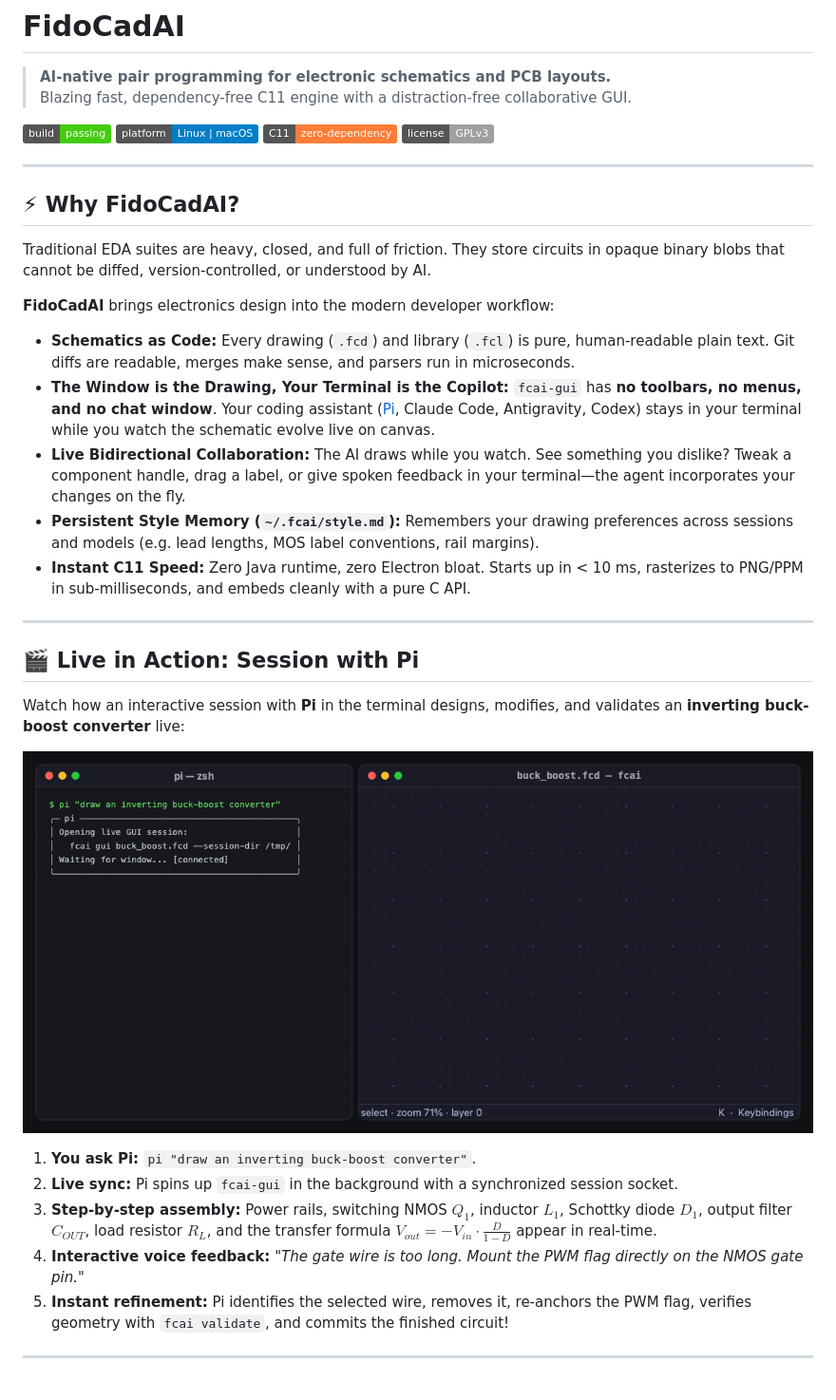
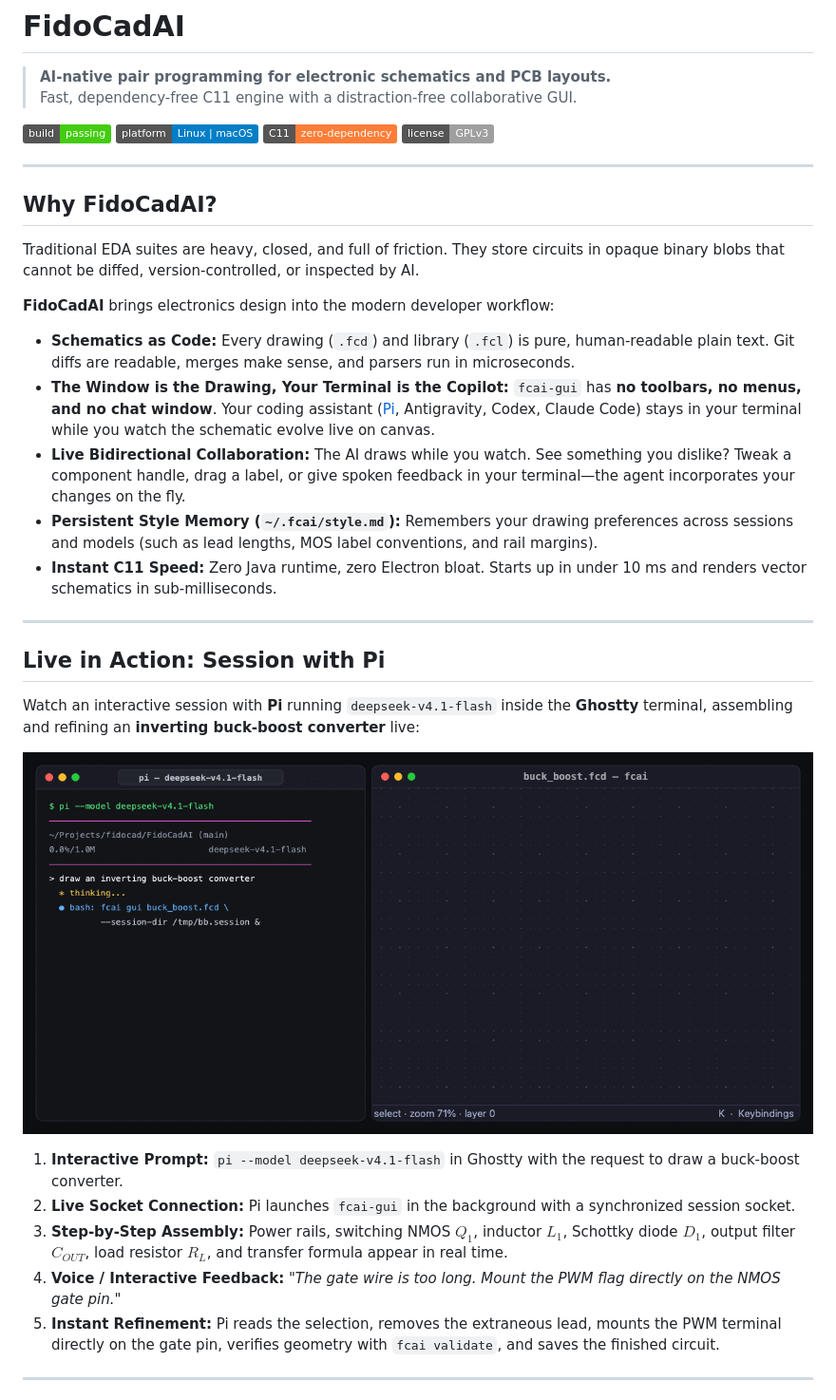
Before and after one commit to DanteCpp/FidoCadAI, a Markdown page: README.md, the part around one of its changes. Shown at 95% size. Rendered like a GitHub page; pictures changed too: docs/images/session_pi_demo.gif; badges without logos.

Commit message:
docs: streamline README, add Ghostty/Pi demo GIF and GUI features GIF

```diff
--- a/README.md
+++ b/README.md
@@ -1,7 +1,7 @@
 # FidoCadAI
 
 > **AI-native pair programming for electronic schematics and PCB layouts.**
-> Blazing fast, dependency-free C11 engine with a distraction-free collaborative GUI.
+> Fast, dependency-free C11 engine with a distraction-free collaborative GUI.
 
 [![Build & Test](https://img.shields.io/badge/build-passing-brightgreen.svg)]()
 [![Platform](https://img.shields.io/badge/platform-Linux%20%7C%20macOS-blue.svg)]()
@@ -10,21 +10,21 @@
 
 ---
 
-## ⚡ Why FidoCadAI?
+## Why FidoCadAI?
 
-Traditional EDA suites are heavy, closed, and full of friction. They store circuits in opaque binary blobs that cannot be diffed, version-controlled, or understood by AI.
+Traditional EDA suites are heavy, closed, and full of friction. They store circuits in opaque binary blobs that cannot be diffed, version-controlled, or inspected by AI.
 
 **FidoCadAI** brings electronics design into the modern developer workflow:
 
 * **Schematics as Code:** Every drawing (`.fcd`) and library (`.fcl`) is pure, human-readable plain text. Git diffs are readable, merges make sense, and parsers run in microseconds.
-* **The Window is the Drawing, Your Terminal is the Copilot:** `fcai-gui` has **no toolbars, no menus, and no chat window**. Your coding assistant ([Pi](https://github.com/pi-agent), Claude Code, Antigravity, Codex) stays in your terminal while you watch the schematic evolve live on canvas.
+* **The Window is the Drawing, Your Terminal is the Copilot:** `fcai-gui` has **no toolbars, no menus, and no chat window**. Your coding assistant ([Pi](https://github.com/pi-agent), Antigravity, Codex, Claude Code) stays in your terminal while you watch the schematic evolve live on canvas.
 * **Live Bidirectional Collaboration:** The AI draws while you watch. See something you dislike? Tweak a component handle, drag a label, or give spoken feedback in your terminal—the agent incorporates your changes on the fly.
-* **Persistent Style Memory (`~/.fcai/style.md`):** Remembers your drawing preferences across sessions and models (e.g. lead lengths, MOS label conventions, rail margins).
-* **Instant C11 Speed:** Zero Java runtime, zero Electron bloat. Starts up in < 10 ms, rasterizes to PNG/PPM in sub-milliseconds, and embeds cleanly with a pure C API.
+* **Persistent Style Memory (`~/.fcai/style.md`):** Remembers your drawing preferences across sessions and models (such as lead lengths, MOS label conventions, and rail margins).
+* **Instant C11 Speed:** Zero Java runtime, zero Electron bloat. Starts up in under 10 ms and renders vector schematics in sub-milliseconds.
 
 ---
 
-## 🎬 Live in Action: Session with Pi
+## Live in Action: Session with Pi
 
-Watch how an interactive session with **Pi** in the terminal designs, modifies, and validates an **inverting buck-boost converter** live:
+Watch an interactive session with **Pi** running `deepseek-v4.1-flash` inside the **Ghostty** terminal, assembling and refining an **inverting buck-boost converter** live:
 
@@ -32,9 +32,9 @@ Watch how an interactive session with **Pi** in the terminal designs, modifies,
 
-1. **You ask Pi:** `pi "draw an inverting buck-boost converter"`.
-2. **Live sync:** Pi spins up `fcai-gui` in the background with a synchronized session socket.
-3. **Step-by-step assembly:** Power rails, switching NMOS $Q_1$, inductor $L_1$, Schottky diode $D_1$, output filter $C_{OUT}$, load resistor $R_L$, and the transfer formula $V_{out} = -V_{in} \cdot \frac{D}{1-D}$ appear in real-time.
-4. **Interactive voice feedback:** *"The gate wire is too long. Mount the PWM flag directly on the NMOS gate pin."*
-5. **Instant refinement:** Pi identifies the selected wire, removes it, re-anchors the PWM flag, verifies geometry with `fcai validate`, and commits the finished circuit!
+1. **Interactive Prompt:** `pi --model deepseek-v4.1-flash` in Ghostty with the request to draw a buck-boost converter.
+2. **Live Socket Connection:** Pi launches `fcai-gui` in the background with a synchronized session socket.
+3. **Step-by-Step Assembly:** Power rails, switching NMOS $Q_1$, inductor $L_1$, Schottky diode $D_1$, output filter $C_{OUT}$, load resistor $R_L$, and transfer formula appear in real time.
+4. **Voice / Interactive Feedback:** *"The gate wire is too long. Mount the PWM flag directly on the NMOS gate pin."*
+5. **Instant Refinement:** Pi reads the selection, removes the extraneous lead, mounts the PWM terminal directly on the gate pin, verifies geometry with `fcai validate`, and saves the finished circuit.
 
 ---
 
```
Also changed, not shown: other parts of README.md (+35 -95 lines), docs/images/gui_features.gif (added), 1 other file.
